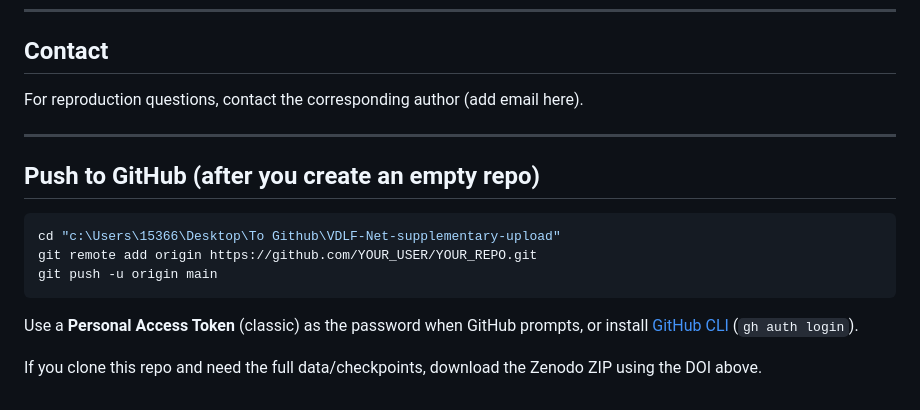
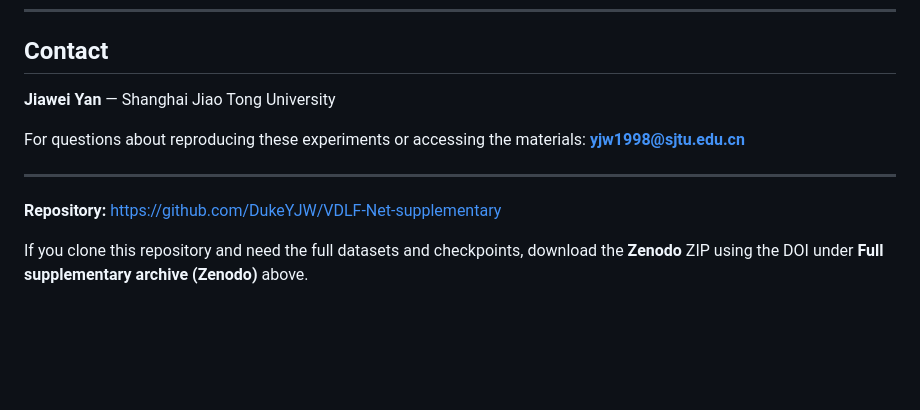
Before and after one commit to DukeYJW/VDLF-Net-supplementary, a Markdown page: README.md, the part around the change. Drawn GitHub-style; blank space fills up the shorter version.

Commit message:
docs: add contact (Jiawei Yan, SJTU) and tidy footer
Made-with: Cursor

````diff
--- a/README.md
+++ b/README.md
@@ -95,18 +95,12 @@ The supplementary package includes runnable source code, scripts, raw experiment
 
 ## Contact
 
-For reproduction questions, contact the corresponding author (add email here).
+**Jiawei Yan** — Shanghai Jiao Tong University
+
+For questions about reproducing these experiments or accessing the materials: **[yjw1998@sjtu.edu.cn](mailto:yjw1998@sjtu.edu.cn)**
 
 ---
 
-## Push to GitHub (after you create an empty repo)
+**Repository:** [https://github.com/DukeYJW/VDLF-Net-supplementary](https://github.com/DukeYJW/VDLF-Net-supplementary)
 
-```bash
-cd "c:\Users\15366\Desktop\To Github\VDLF-Net-supplementary-upload"
-git remote add origin https://github.com/YOUR_USER/YOUR_REPO.git
-git push -u origin main
-```
-
-Use a **Personal Access Token** (classic) as the password when GitHub prompts, or install [GitHub CLI](https://cli.github.com/) (`gh auth login`).
-
-If you clone this repo and need the full data/checkpoints, download the Zenodo ZIP using the DOI above.
+If you clone this repository and need the full datasets and checkpoints, download the **Zenodo** ZIP using the DOI under **Full supplementary archive (Zenodo)** above.
````
